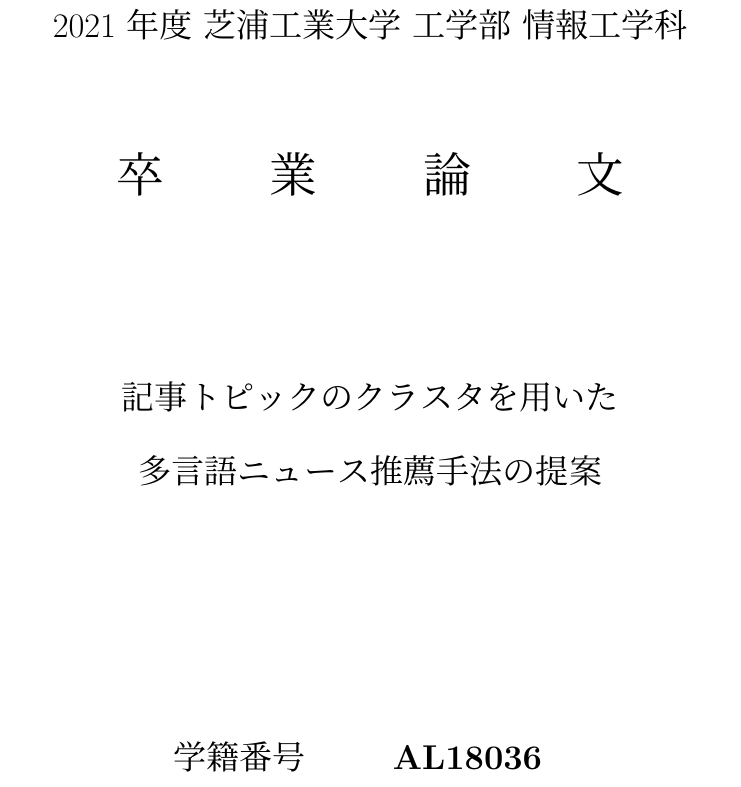
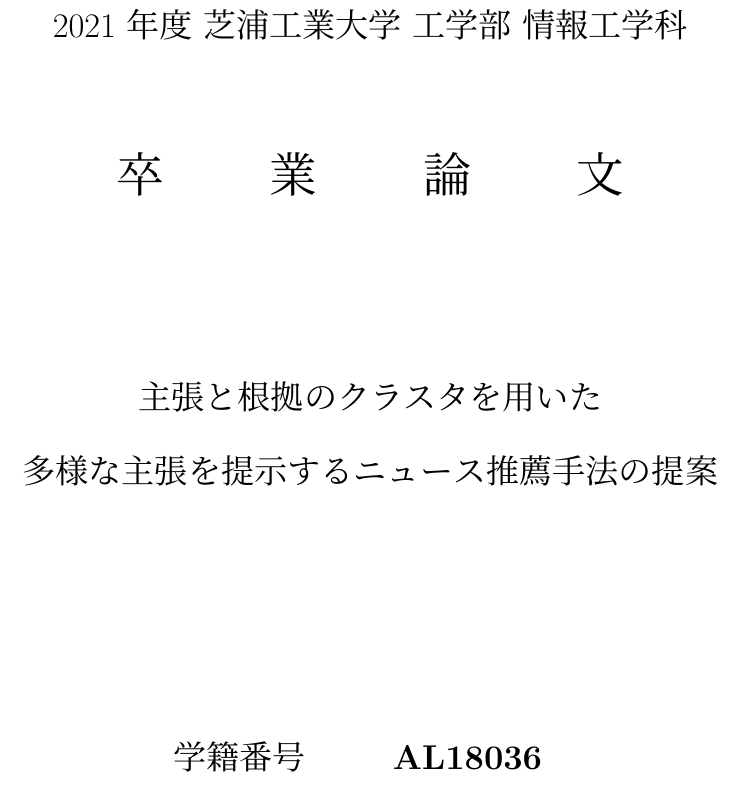
Before and after one commit to KataokaNagi/data-engineering-lab, a LaTeX thesis (graduation-thesis/second-half/thesis/thesis.tex): part of page 1 of 35, cut so that both start at the same text. Compiled offline with pLaTeX and dvipdfmx.

Commit message:
fix: edit title (submit ver)

```diff
--- a/graduation-thesis/second-half/thesis/thesis.tex
+++ b/graduation-thesis/second-half/thesis/thesis.tex
@@ -42,7 +42,7 @@
 \Huge 卒 \qquad 業 \qquad 論 \qquad 文\\
 \vspace*{2.5cm}
 
-\Large 記事トピックのクラスタを用いた\\多言語ニュース推薦手法の提案
+\Large 主張と根拠のクラスタを用いた\\多様な主張を提示するニュース推薦手法の提案
 
 \vspace{4cm}
 \begin{tabular}{ll}
```
